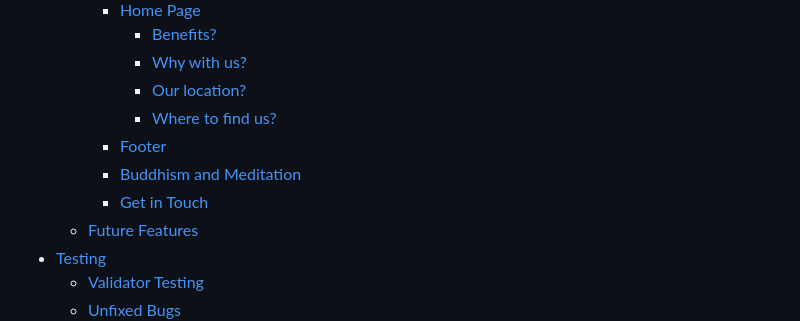
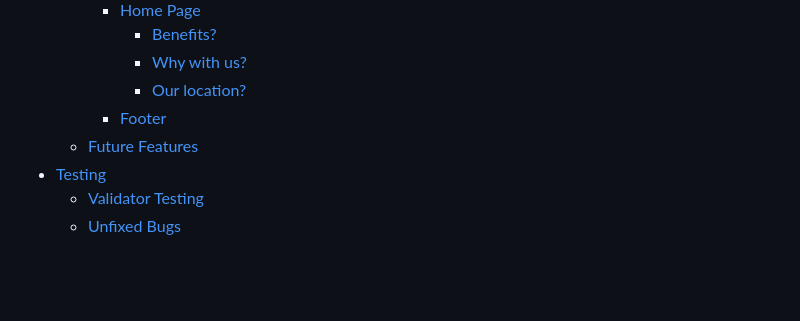
Before and after one commit to osaroo3/Aerobic_Yoga_CI_Project1, a Markdown page: README.md, the part around the change printed below. Drawn GitHub-style; blank space fills up the shorter version.

```diff
--- a/README.md
+++ b/README.md
@@ -18,10 +18,7 @@ The idea behind this project, is to introduce aerobics to yoga exercise, to make
       - [Benefits?](#benefits)
       - [Why with us?](#why-with-us)
       - [Our location?](#our-location)
-      - [Where to find us?](#where-to-find-us)
     - [Footer](#footer)
-    - [Buddhism and Meditation](#buddhism-and-meditation)
-    - [Get in Touch](#get-in-touch)
   - [Future Features](#future-features)
 - [Testing](#testing)
   - [Validator Testing](#validator-testing)
```
Also changed, not shown: other parts of README.md (+10 -41 lines), assets/readme-images/Home-page.PNG (added), assets/readme-images/footer.PNG (added), assets/readme-images/our-location.PNG (added), assets/readme-images/why-with-us.PNG (added).
